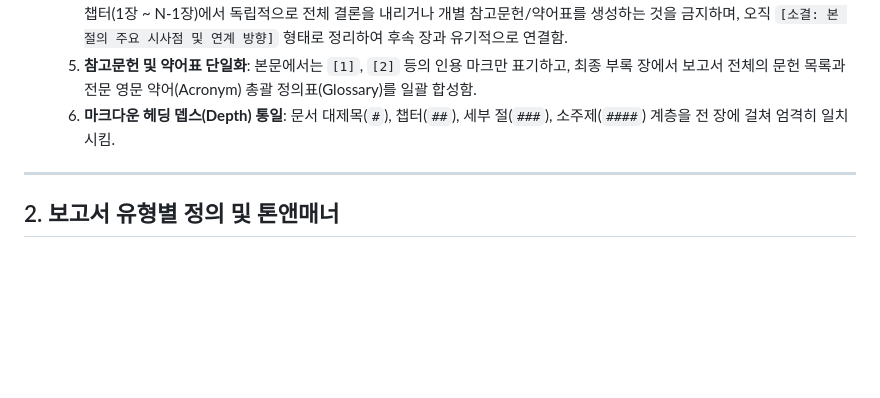
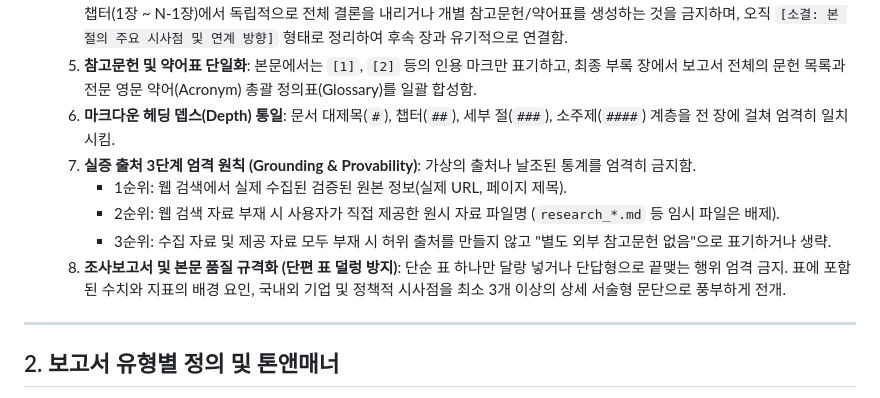
Before and after one commit to haherhohu/report-generator, a Markdown page: guideline.md, the part around one of its changes. Rendered like a GitHub page; blank space fills up the shorter version.

```diff
--- a/guideline.md
+++ b/guideline.md
@@ -12,6 +12,11 @@
   4. **보고서 일체감 및 중간 결론 분산 방지**: 각 장/절이 독립적으로 작동하더라도 전체는 하나의 유기적인 단일 보고서여야 함. 본문 챕터(1장 ~ N-1장)에서 독립적으로 전체 결론을 내리거나 개별 참고문헌/약어표를 생성하는 것을 금지하며, 오직 `[소결: 본 절의 주요 시사점 및 연계 방향]` 형태로 정리하여 후속 장과 유기적으로 연결함.
   5. **참고문헌 및 약어표 단일화**: 본문에서는 `[1]`, `[2]` 등의 인용 마크만 표기하고, 최종 부록 장에서 보고서 전체의 문헌 목록과 전문 영문 약어(Acronym) 총괄 정의표(Glossary)를 일괄 합성함.
   6. **마크다운 헤딩 뎁스(Depth) 통일**: 문서 대제목(`#`), 챕터(`##`), 세부 절(`###`), 소주제(`####`) 계층을 전 장에 걸쳐 엄격히 일치시킴.
+  7. **실증 출처 3단계 엄격 원칙 (Grounding & Provability)**: 가상의 출처나 날조된 통계를 엄격히 금지함.
+     - 1순위: 웹 검색에서 실제 수집된 검증된 원본 정보(실제 URL, 페이지 제목).
+     - 2순위: 웹 검색 자료 부재 시 사용자가 직접 제공한 원시 자료 파일명 (`research_*.md` 등 임시 파일은 배제).
+     - 3순위: 수집 자료 및 제공 자료 모두 부재 시 허위 출처를 만들지 않고 "별도 외부 참고문헌 없음"으로 표기하거나 생략.
+  8. **조사보고서 및 본문 품질 규격화 (단편 표 덜렁 방지)**: 단순 표 하나만 달랑 넣거나 단답형으로 끝맺는 행위 엄격 금지. 표에 포함된 수치와 지표의 배경 요인, 국내외 기업 및 정책적 시사점을 최소 3개 이상의 상세 서술형 문단으로 풍부하게 전개.
 
 ---
 
```
Also changed, not shown: other parts of guideline.md (+22 -9 lines), changelog.md (added, +49 -0 lines).
